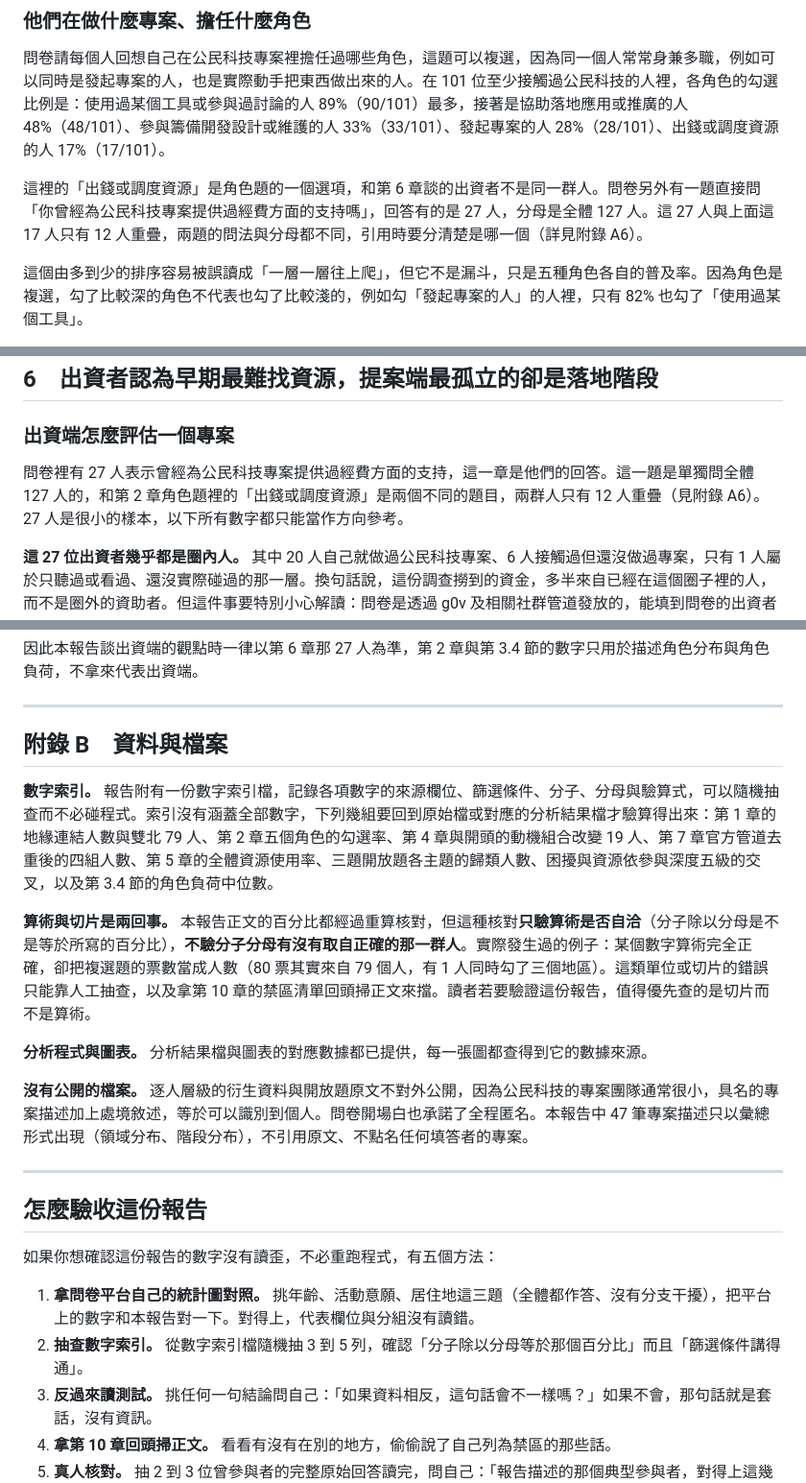
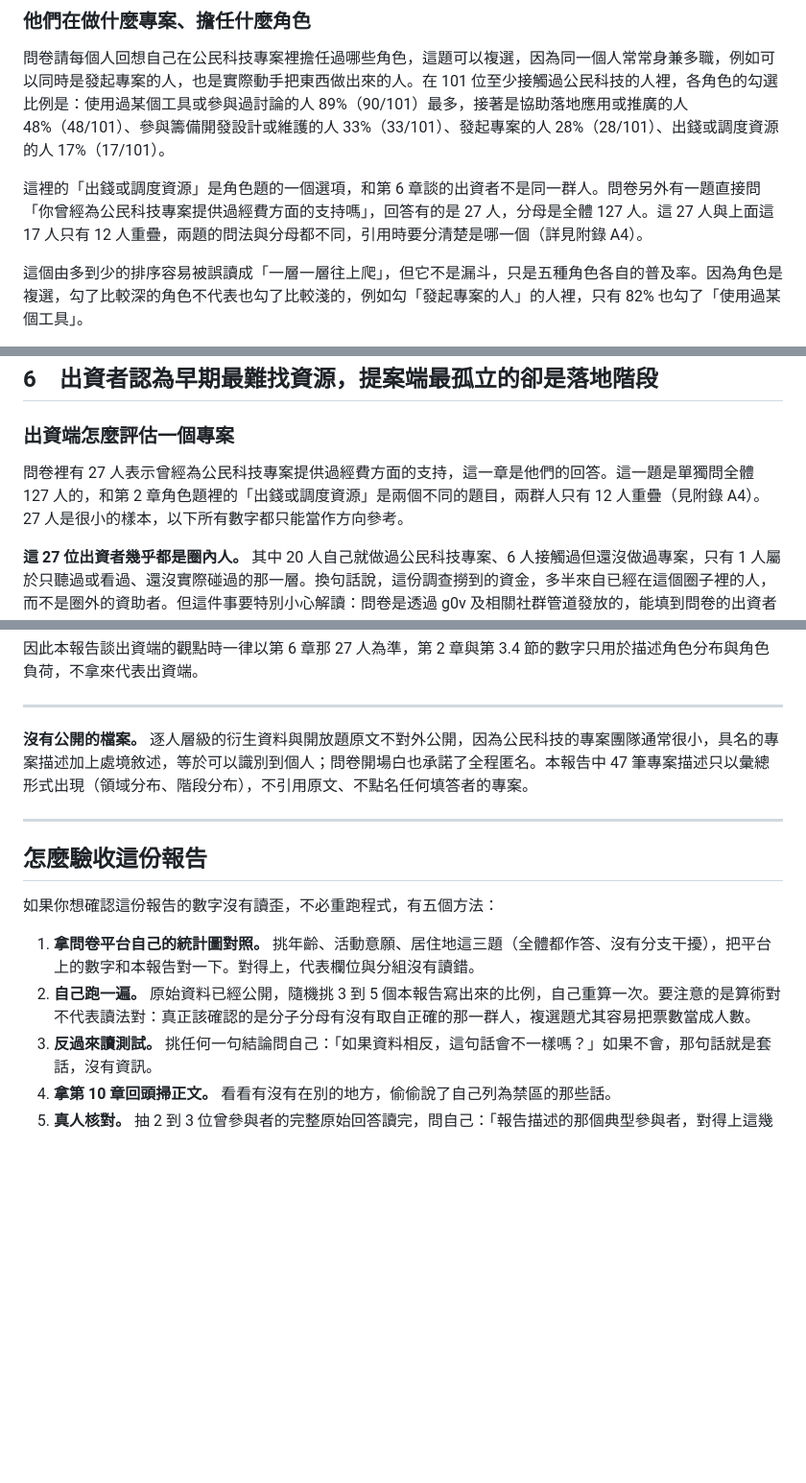
Before and after one commit to Legendream/Taiwan-civic-tech-research, a Markdown page: 04_需求分析與選題報告/公民科技生態系分析報告_整合版_v1.md, 3 parts joined by grey strips. Shown at 96% size. GitHub-like rendering; blank space fills up the shorter version.

```diff
--- a/04_需求分析與選題報告/公民科技生態系分析報告_整合版_v1.md
+++ b/04_需求分析與選題報告/公民科技生態系分析報告_整合版_v1.md
@@ -91,7 +91,7 @@
 
 問卷請每個人回想自己在公民科技專案裡擔任過哪些角色，這題可以複選，因為同一個人常常身兼多職，例如可以同時是發起專案的人，也是實際動手把東西做出來的人。在 101 位至少接觸過公民科技的人裡，各角色的勾選比例是：使用過某個工具或參與過討論的人 89%（90/101）最多，接著是協助落地應用或推廣的人 48%（48/101）、參與籌備開發設計或維護的人 33%（33/101）、發起專案的人 28%（28/101）、出錢或調度資源的人 17%（17/101）。
 
-這裡的「出錢或調度資源」是角色題的一個選項，和第 6 章談的出資者不是同一群人。問卷另外有一題直接問「你曾經為公民科技專案提供過經費方面的支持嗎」，回答有的是 27 人，分母是全體 127 人。這 27 人與上面這 17 人只有 12 人重疊，兩題的問法與分母都不同，引用時要分清楚是哪一個（詳見附錄 A6）。
+這裡的「出錢或調度資源」是角色題的一個選項，和第 6 章談的出資者不是同一群人。問卷另外有一題直接問「你曾經為公民科技專案提供過經費方面的支持嗎」，回答有的是 27 人，分母是全體 127 人。這 27 人與上面這 17 人只有 12 人重疊，兩題的問法與分母都不同，引用時要分清楚是哪一個（詳見附錄 A4）。
 
 這個由多到少的排序容易被誤讀成「一層一層往上爬」，但它不是漏斗，只是五種角色各自的普及率。因為角色是複選，勾了比較深的角色不代表也勾了比較淺的，例如勾「發起專案的人」的人裡，只有 82% 也勾了「使用過某個工具」。
 
@@ -278,7 +278,7 @@
 
 ### 出資端怎麼評估一個專案
 
-問卷裡有 27 人表示曾經為公民科技專案提供過經費方面的支持，這一章是他們的回答。這一題是單獨問全體 127 人的，和第 2 章角色題裡的「出錢或調度資源」是兩個不同的題目，兩群人只有 12 人重疊（見附錄 A6）。27 人是很小的樣本，以下所有數字都只能當作方向參考。
+問卷裡有 27 人表示曾經為公民科技專案提供過經費方面的支持，這一章是他們的回答。這一題是單獨問全體 127 人的，和第 2 章角色題裡的「出錢或調度資源」是兩個不同的題目，兩群人只有 12 人重疊（見附錄 A4）。27 人是很小的樣本，以下所有數字都只能當作方向參考。
 
 **這 27 位出資者幾乎都是圈內人。** 其中 20 人自己就做過公民科技專案、6 人接觸過但還沒做過專案，只有 1 人屬於只聽過或看過、還沒實際碰過的那一層。換句話說，這份調查撈到的資金，多半來自已經在這個圈子裡的人，而不是圈外的資助者。但這件事要特別小心解讀：問卷是透過 g0v 及相關社群管道發放的，能填到問卷的出資者本來就會是圈內人，所以這個比例極可能是取樣造成的，**不能推論成台灣公民科技的資金結構就是這樣**。它能說明的只有一件事：本報告第 6 章呈現的出資端觀點，是一群圈內出資者的觀點，不代表基金會、企業或政府等圈外資助者怎麼看。
 
@@ -553,15 +537,7 @@
 
 ---
 
-## 附錄 B　資料與檔案
-
-**數字索引。** 報告附有一份數字索引檔，記錄各項數字的來源欄位、篩選條件、分子、分母與驗算式，可以隨機抽查而不必碰程式。索引沒有涵蓋全部數字，下列幾組要回到原始檔或對應的分析結果檔才驗算得出來：第 1 章的地緣連結人數與雙北 79 人、第 2 章五個角色的勾選率、第 4 章與開頭的動機組合改變 19 人、第 7 章官方管道去重後的四組人數、第 5 章的全體資源使用率、三題開放題各主題的歸類人數、困擾與資源依參與深度五級的交叉，以及第 3.4 節的角色負荷中位數。
-
-**算術與切片是兩回事。** 本報告正文的百分比都經過重算核對，但這種核對**只驗算術是否自洽**（分子除以分母是不是等於所寫的百分比），**不驗分子分母有沒有取自正確的那一群人**。實際發生過的例子：某個數字算術完全正確，卻把複選題的票數當成人數（80 票其實來自 79 個人，有 1 人同時勾了三個地區）。這類單位或切片的錯誤只能靠人工抽查，以及拿第 10 章的禁區清單回頭掃正文來擋。讀者若要驗證這份報告，值得優先查的是切片而不是算術。
-
-**分析程式與圖表。** 分析結果檔與圖表的對應數據都已提供，每一張圖都查得到它的數據來源。
-
-**沒有公開的檔案。** 逐人層級的衍生資料與開放題原文不對外公開，因為公民科技的專案團隊通常很小，具名的專案描述加上處境敘述，等於可以識別到個人。問卷開場白也承諾了全程匿名。本報告中 47 筆專案描述只以彙總形式出現（領域分布、階段分布），不引用原文、不點名任何填答者的專案。
+**沒有公開的檔案。** 逐人層級的衍生資料與開放題原文不對外公開，因為公民科技的專案團隊通常很小，具名的專案描述加上處境敘述，等於可以識別到個人；問卷開場白也承諾了全程匿名。本報告中 47 筆專案描述只以彙總形式出現（領域分布、階段分布），不引用原文、不點名任何填答者的專案。
 
 ---
 
@@ -570,7 +546,7 @@
 如果你想確認這份報告的數字沒有讀歪，不必重跑程式，有五個方法：
 
 1. **拿問卷平台自己的統計圖對照。** 挑年齡、活動意願、居住地這三題（全體都作答、沒有分支干擾），把平台上的數字和本報告對一下。對得上，代表欄位與分組沒有讀錯。
-2. **抽查數字索引。** 從數字索引檔隨機抽 3 到 5 列，確認「分子除以分母等於那個百分比」而且「篩選條件講得通」。
+2. **自己跑一遍。** 原始資料已經公開，隨機挑 3 到 5 個本報告寫出來的比例，自己重算一次。要注意的是算術對不代表讀法對：真正該確認的是分子分母有沒有取自正確的那一群人，複選題尤其容易把票數當成人數。
 3. **反過來讀測試。** 挑任何一句結論問自己：「如果資料相反，這句話會不一樣嗎？」如果不會，那句話就是套話，沒有資訊。
 4. **拿第 10 章回頭掃正文。** 看看有沒有在別的地方，偷偷說了自己列為禁區的那些話。
 5. **真人核對。** 抽 2 到 3 位曾參與者的完整原始回答讀完，問自己：「報告描述的那個典型參與者，對得上這幾個真人嗎？」這一項最需要社群經驗，也最不能外包。
```
Also changed, not shown: other parts of 04_需求分析與選題報告/公民科技生態系分析報告_整合版_v1.md (+8 -24 lines).
